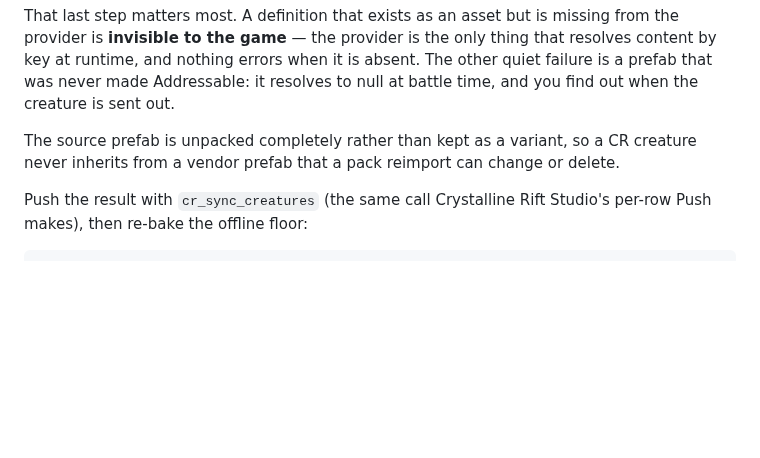
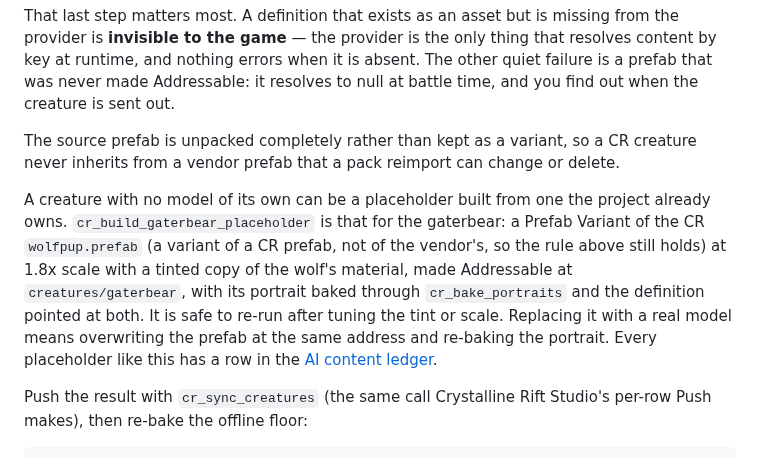
Before and after one commit to CrystallineRift/cr-docs, a Markdown page: docs/unity/17-content-pipeline.md, the part around the change. Drawn GitHub-style; blank space fills up the shorter version.

```diff
--- a/docs/unity/17-content-pipeline.md
+++ b/docs/unity/17-content-pipeline.md
@@ -149,6 +149,13 @@ out.
 The source prefab is unpacked completely rather than kept as a variant, so a CR creature never
 inherits from a vendor prefab that a pack reimport can change or delete.
 
+A creature with no model of its own can be a placeholder built from one the project already owns. `cr_build_gaterbear_placeholder`
+is that for the gaterbear: a Prefab Variant of the CR `wolfpup.prefab` (a variant of a CR prefab, not of the vendor's, so
+the rule above still holds) at 1.8x scale with a tinted copy of the wolf's material, made Addressable at `creatures/gaterbear`,
+with its portrait baked through `cr_bake_portraits` and the definition pointed at both. It is safe to re-run after tuning the tint or
+scale. Replacing it with a real model means overwriting the prefab at the same address and re-baking the portrait. Every placeholder
+like this has a row in the [AI content ledger](?page=content/01-ai-content-ledger).
+
 Push the result with `cr_sync_creatures` (the same call Crystalline Rift Studio's per-row Push makes), then
 re-bake the offline floor:
 
```
Also changed, not shown: docs/content/01-ai-content-ledger.md (+1 -1 lines), docs/unity/38-story-opening.md (+6 -0 lines).
